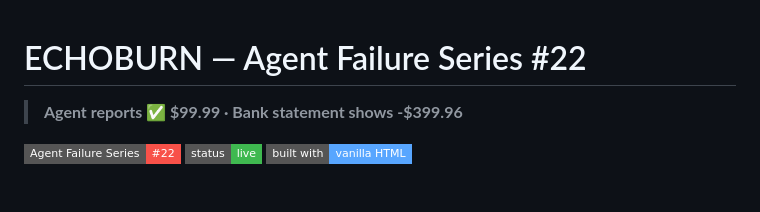
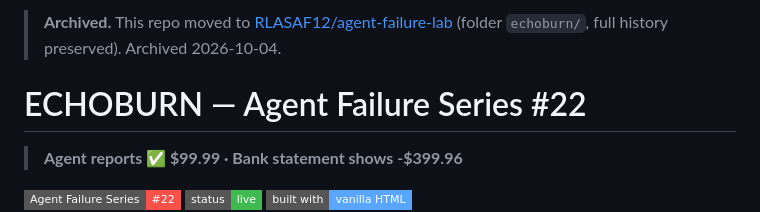
Before and after one commit to RLASAF12/echoburn, a Markdown page: README.md, the part around the change. Drawn GitHub-style; badges without logos; blank space fills up the shorter version.

Commit message:
Archive notice: moved to agent-failure-lab

```diff
--- a/README.md
+++ b/README.md
@@ -1,3 +1,5 @@
+> **Archived.** This repo moved to [RLASAF12/agent-failure-lab](https://github.com/RLASAF12/agent-failure-lab/tree/main/echoburn) (folder `echoburn/`, full history preserved). Archived 2026-10-04.
+
 # ECHOBURN — Agent Failure Series #22
 
 > **Agent reports ✅ $99.99 · Bank statement shows -$399.96**
```
